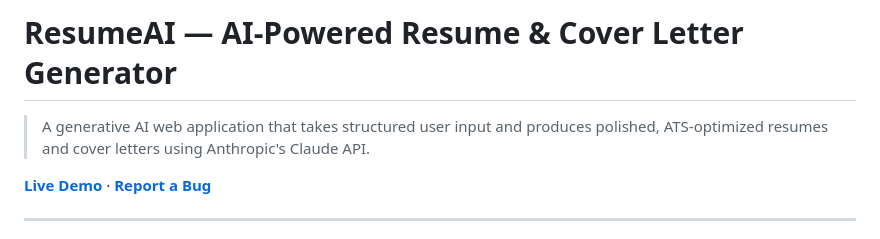
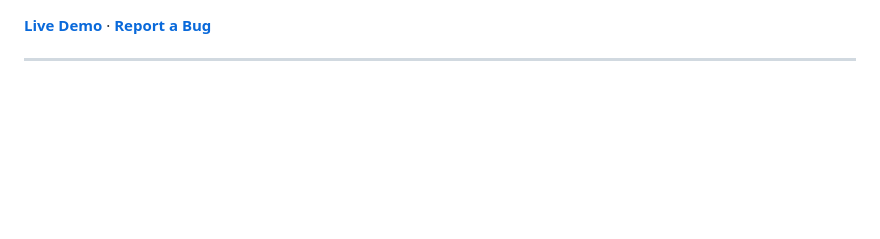
Before and after one commit to parthmalhotra16/AI-resume-generator-and-cover-letter-generator, a Markdown page: README.md, the part around the change. Rendered like a GitHub page; blank space fills up the shorter version.

```diff
--- a/README.md
+++ b/README.md
@@ -1,7 +1,3 @@
-# ResumeAI — AI-Powered Resume & Cover Letter Generator
-
-> A generative AI web application that takes structured user input and produces polished, ATS-optimized resumes and cover letters using Anthropic's Claude API.
-
 **[Live Demo](https://YOUR_USERNAME.github.io/ai-resume-generator)** · **[Report a Bug](https://github.com/YOUR_USERNAME/ai-resume-generator/issues)**
 
 ---
```
